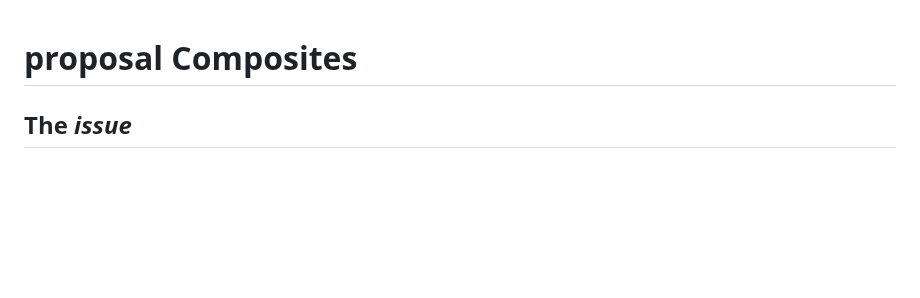
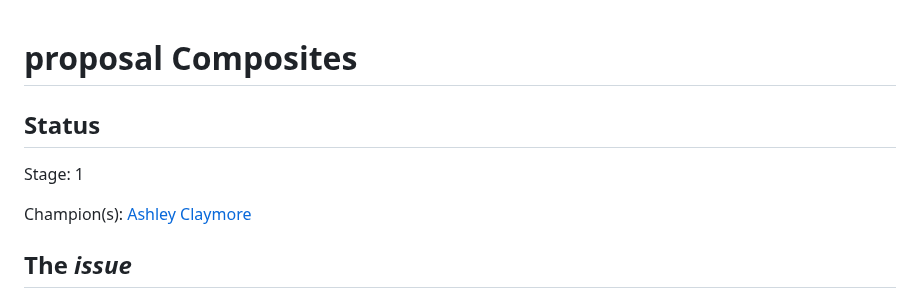
Before and after one commit to tc39/proposal-composites, a Markdown page: README.md, the part around one of its changes. GitHub-like rendering; blank space fills up the shorter version.

```diff
--- a/README.md
+++ b/README.md
@@ -1,4 +1,10 @@
 # proposal Composites
+
+## Status
+
+Stage: 1
+
+Champion(s): [Ashley Claymore](https://github.com/acutmore)
 
 ## The _issue_
 
```
Also changed, not shown: other parts of README.md (+2 -2 lines).
